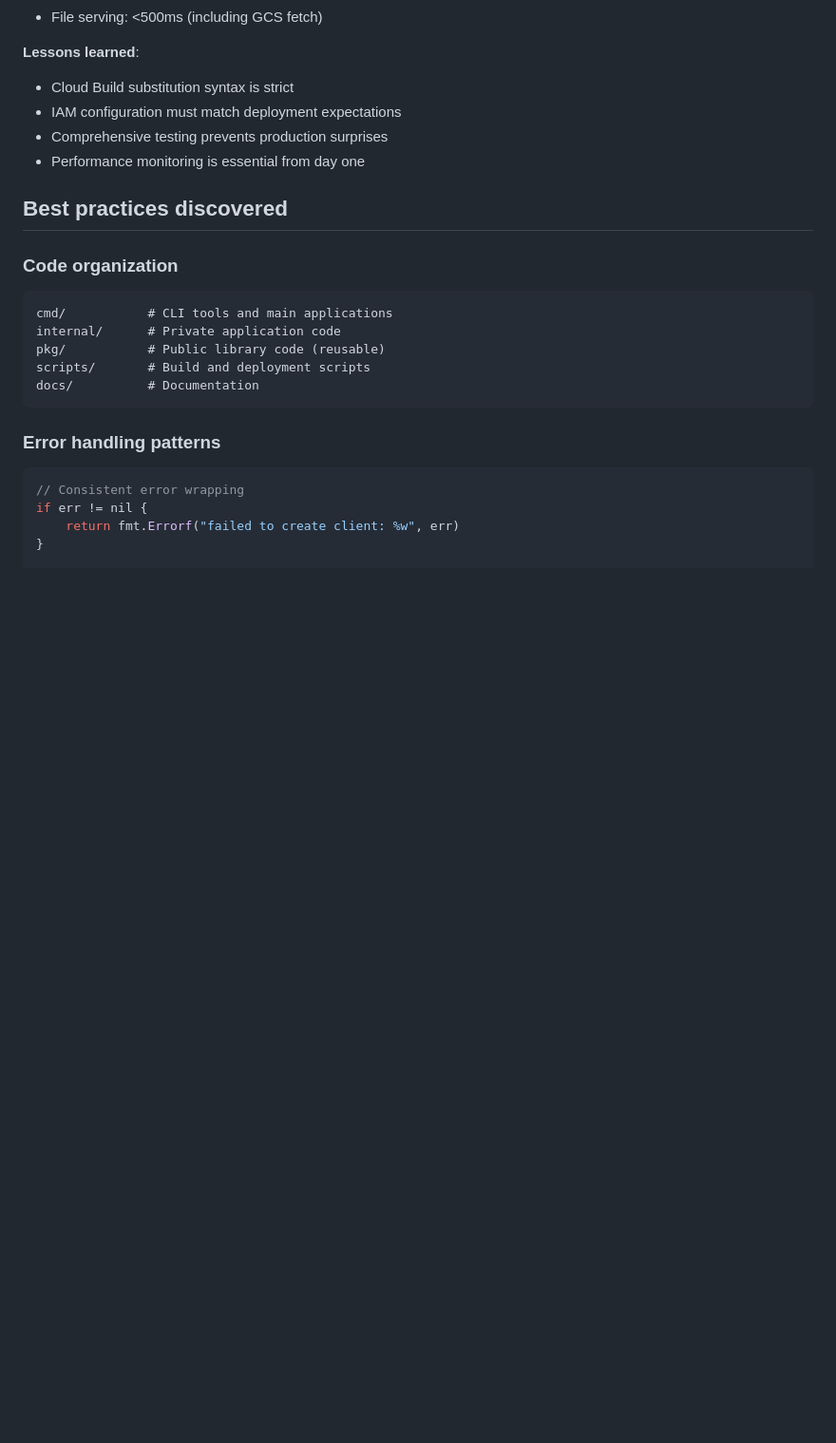
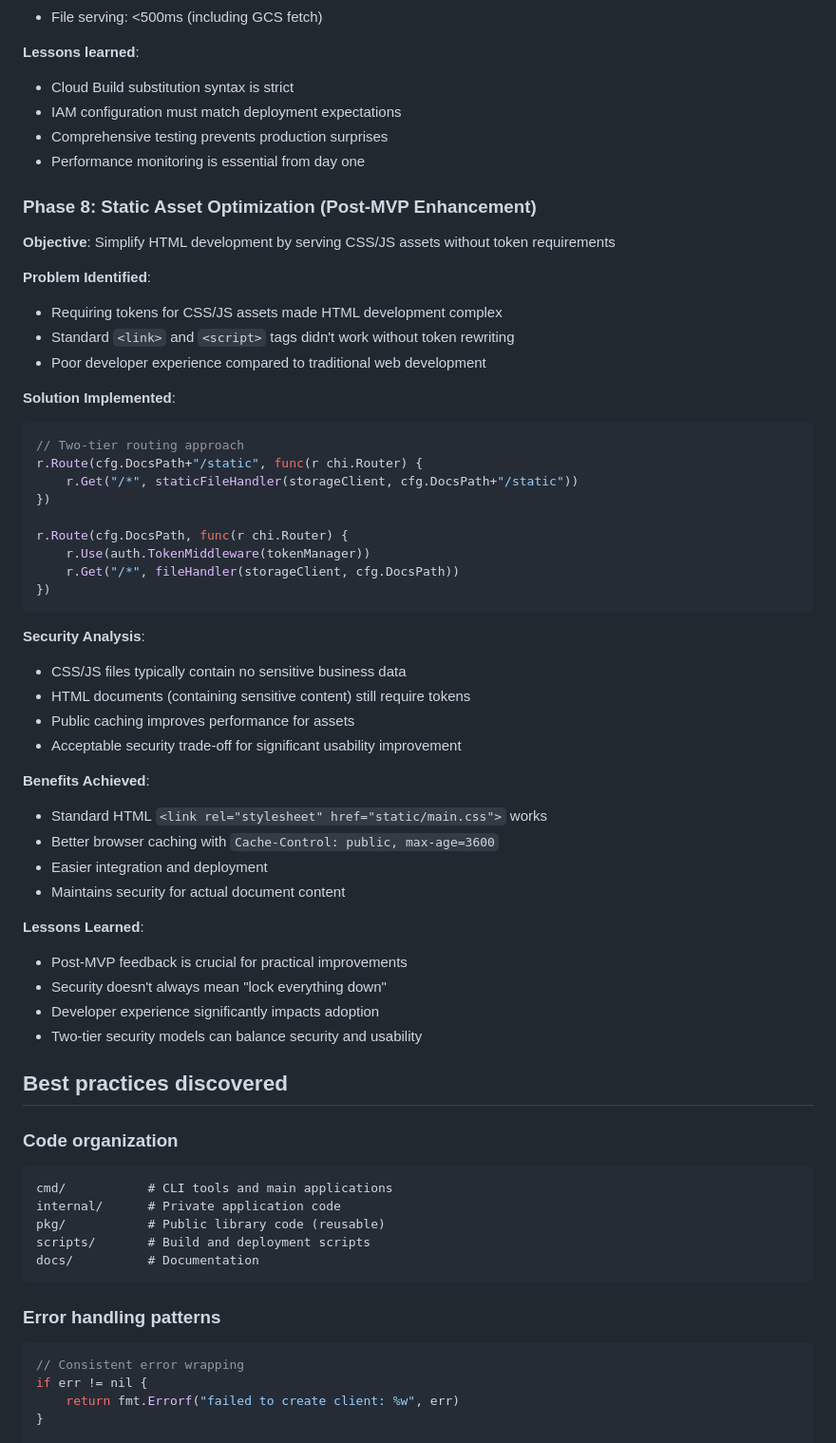
Before and after one commit to pavelanni/cloud-docs, a Markdown page: docs/DEVELOPMENT.md, the part around the change. Shown at 95% size. GitHub-like rendering; blank space fills up the shorter version.

````diff
--- a/docs/DEVELOPMENT.md
+++ b/docs/DEVELOPMENT.md
@@ -280,6 +280,46 @@ substitutions:
 - Comprehensive testing prevents production surprises
 - Performance monitoring is essential from day one
 
+### Phase 8: Static Asset Optimization (Post-MVP Enhancement)
+
+**Objective**: Simplify HTML development by serving CSS/JS assets without token requirements
+
+**Problem Identified**:
+- Requiring tokens for CSS/JS assets made HTML development complex
+- Standard `<link>` and `<script>` tags didn't work without token rewriting
+- Poor developer experience compared to traditional web development
+
+**Solution Implemented**:
+```go
+// Two-tier routing approach
+r.Route(cfg.DocsPath+"/static", func(r chi.Router) {
+    r.Get("/*", staticFileHandler(storageClient, cfg.DocsPath+"/static"))
+})
+
+r.Route(cfg.DocsPath, func(r chi.Router) {
+    r.Use(auth.TokenMiddleware(tokenManager))
+    r.Get("/*", fileHandler(storageClient, cfg.DocsPath))
+})
+```
+
+**Security Analysis**:
+- CSS/JS files typically contain no sensitive business data
+- HTML documents (containing sensitive content) still require tokens
+- Public caching improves performance for assets
+- Acceptable security trade-off for significant usability improvement
+
+**Benefits Achieved**:
+- Standard HTML `<link rel="stylesheet" href="static/main.css">` works
+- Better browser caching with `Cache-Control: public, max-age=3600`
+- Easier integration and deployment
+- Maintains security for actual document content
+
+**Lessons Learned**:
+- Post-MVP feedback is crucial for practical improvements
+- Security doesn't always mean "lock everything down"
+- Developer experience significantly impacts adoption
+- Two-tier security models can balance security and usability
+
 ## Best practices discovered
 
 ### Code organization
````
Also changed, not shown: docs/ARCHITECTURE.md (+27 -2 lines), docs/DEPLOYMENT.md (+40 -0 lines).
